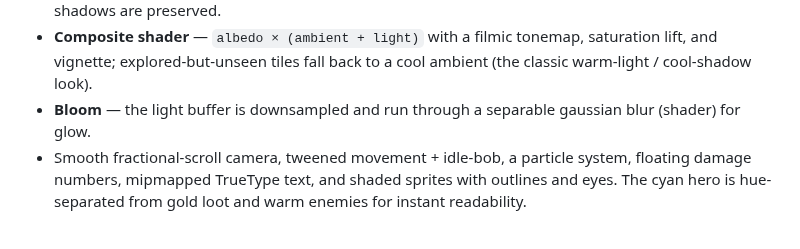
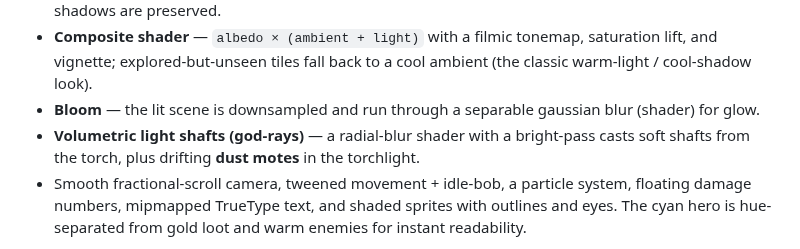
Before and after one commit to Jtekkk/SIDE-HUSTLE, a Markdown page: README.md, the part around the change. Rendered like a GitHub page.

```diff
--- a/README.md
+++ b/README.md
@@ -60,8 +60,11 @@ The renderer is a small **deferred-style 2D lighting pipeline** with GLSL shader
 - **Composite shader** — `albedo × (ambient + light)` with a filmic tonemap,
   saturation lift, and vignette; explored-but-unseen tiles fall back to a cool
   ambient (the classic warm-light / cool-shadow look).
-- **Bloom** — the light buffer is downsampled and run through a separable
-  gaussian blur (shader) for glow.
+- **Bloom** — the lit scene is downsampled and run through a separable gaussian
+  blur (shader) for glow.
+- **Volumetric light shafts (god-rays)** — a radial-blur shader with a
+  bright-pass casts soft shafts from the torch, plus drifting **dust motes** in
+  the torchlight.
 - Smooth fractional-scroll camera, tweened movement + idle-bob, a particle
   system, floating damage numbers, mipmapped TrueType text, and shaded sprites
   with outlines and eyes. The cyan hero is hue-separated from gold loot and warm
```
Also changed, not shown: docs/combat.png, 2 other files.
